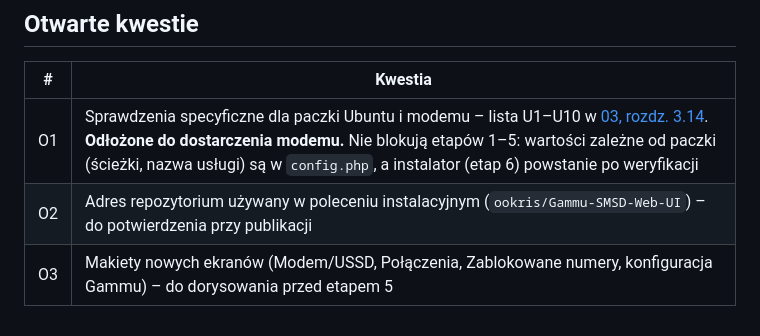
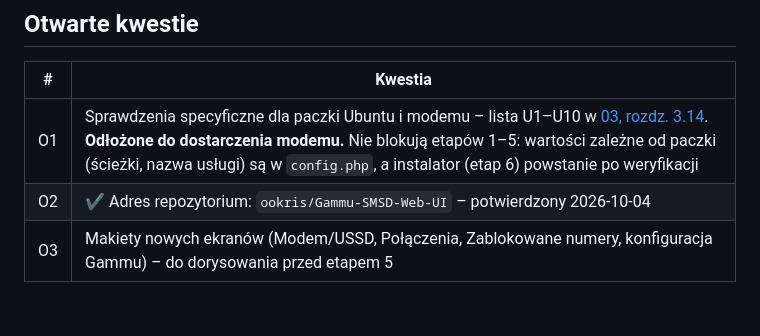
Before and after one commit to ookris/Gammu-SMSD-Web-UI, a Markdown page: docs/README.md, the part around the change. Drawn GitHub-style.

Commit message:
docs: potwierdzony adres repozytorium (O2)
Co-Authored-By: Claude Opus 5.5 <noreply@anthropic.com>

```diff
--- a/docs/README.md
+++ b/docs/README.md
@@ -78,5 +78,5 @@ Ustalenia z rozdziału 3 sprawdzono w źródłach Gammu **1.42.0** (`smsd/core.c
 | # | Kwestia |
 |---|---------|
 | O1 | Sprawdzenia specyficzne dla paczki Ubuntu i modemu – lista U1–U10 w [03, rozdz. 3.14](03-integracja-gammu-smsd.md#314-do-weryfikacji-na-ubuntu-etap-0). **Odłożone do dostarczenia modemu.** Nie blokują etapów 1–5: wartości zależne od paczki (ścieżki, nazwa usługi) są w `config.php`, a instalator (etap 6) powstanie po weryfikacji |
-| O2 | Adres repozytorium używany w poleceniu instalacyjnym (`ookris/Gammu-SMSD-Web-UI`) – do potwierdzenia przy publikacji |
+| O2 | ✔ Adres repozytorium: `ookris/Gammu-SMSD-Web-UI` – potwierdzony 2026-10-04 |
 | O3 | Makiety nowych ekranów (Modem/USSD, Połączenia, Zablokowane numery, konfiguracja Gammu) – do dorysowania przed etapem 5 |
```
